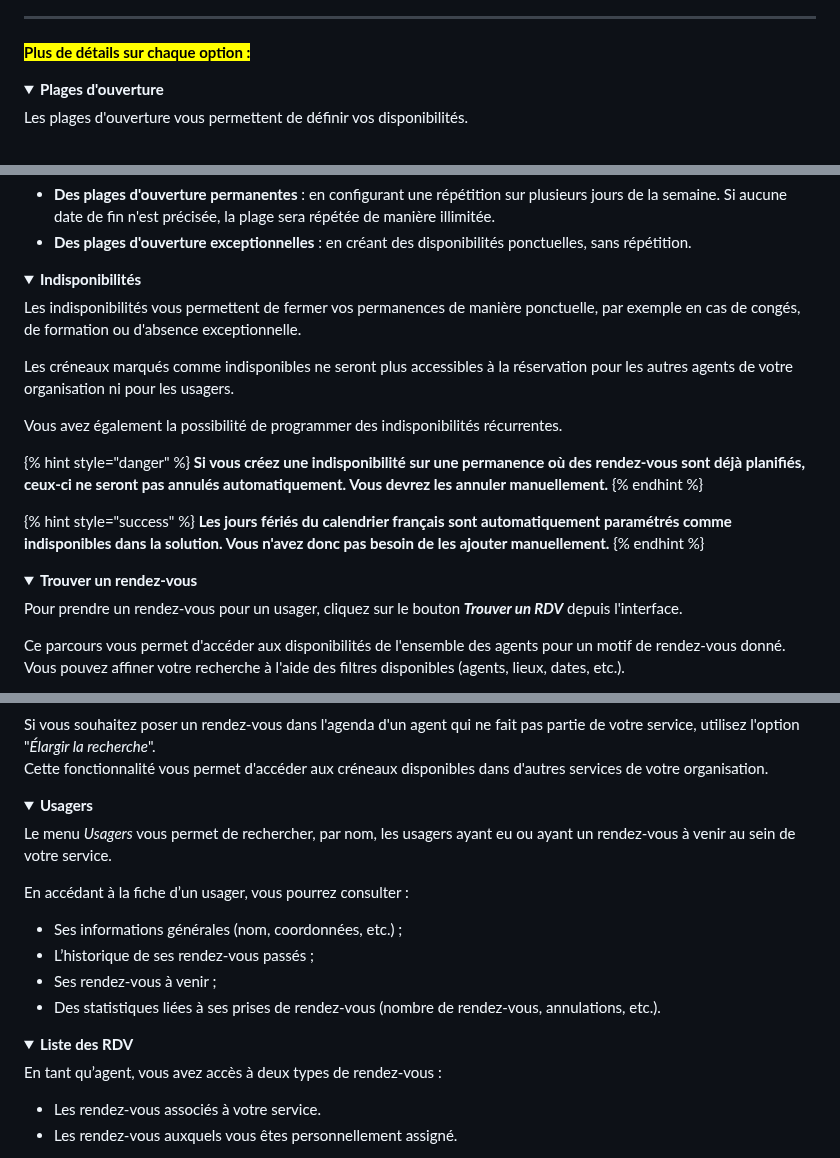
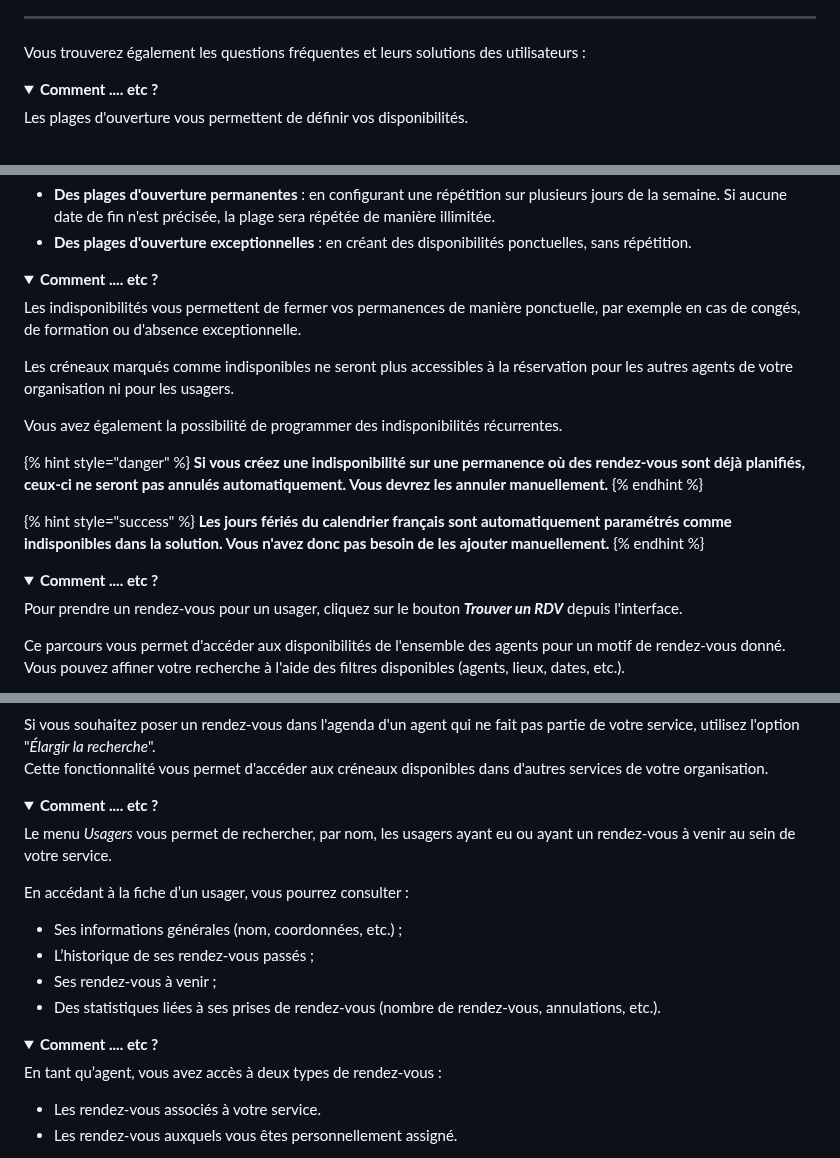
Before and after one commit to rdv-solidarites/rdv-service-public-gitbook, a Markdown page: documentation-utilisateur/utiliser-son-agenda-2.md, 3 parts joined by grey strips. Rendered like a GitHub page; folded sections open.

```diff
--- a/documentation-utilisateur/utiliser-son-agenda-new.md
+++ b/documentation-utilisateur/utiliser-son-agenda-2.md
@@ -11,11 +13,11 @@ En tant qu’_Agent Basique_, vous disposez d’un compte rattaché à une organ
 
 ***
 
-<mark style="color:blue;">**Plus de détails sur chaque option :**</mark>&#x20;
+Vous trouverez également les questions fréquentes et leurs solutions des utilisateurs :&#x20;
 
 <details>
 
-<summary><strong>Plages d'ouverture</strong></summary>
+<summary><strong>Comment .... etc ?</strong></summary>
 
 Les plages d'ouverture vous permettent de définir vos disponibilités.
 
@@ -35,7 +37,7 @@ Vous pouvez créer :
 
 <details>
 
-<summary><strong>Indisponibilités</strong></summary>
+<summary><strong>Comment .... etc ?</strong></summary>
 
 Les indisponibilités vous permettent de fermer vos permanences de manière ponctuelle, par exemple en cas de congés, de formation ou d'absence exceptionnelle.
 
@@ -55,7 +57,7 @@ Vous avez également la possibilité de programmer des indisponibilités récurr
 
 <details>
 
-<summary><strong>Trouver un rendez-vous</strong> </summary>
+<summary><strong>Comment .... etc ?</strong></summary>
 
 Pour prendre un rendez-vous pour un usager, cliquez sur le bouton _**Trouver un RDV**_ depuis l'interface.
 
@@ -76,7 +78,7 @@ Cette fonctionnalité vous permet d'accéder aux créneaux disponibles dans d'au
 
 <details>
 
-<summary><strong>Usagers</strong></summary>
+<summary><strong>Comment .... etc ?</strong></summary>
 
 Le menu _Usagers_ vous permet de rechercher, par nom, les usagers ayant eu ou ayant un rendez-vous à venir au sein de votre service.
 
@@ -91,7 +93,7 @@ En accédant à la fiche d’un usager, vous pourrez consulter :
 
 <details>
 
-<summary><strong>Liste des RDV</strong></summary>
+<summary><strong>Comment .... etc ?</strong></summary>
 
 En tant qu’agent, vous avez accès à deux types de rendez-vous :
 
```
Also changed, not shown: other parts of documentation-utilisateur/utiliser-son-agenda-2.md (+4 -2 lines), SUMMARY.md (+2 -1 lines), integration/titres-securises-et-rendez-vous.md (added, +6 -0 lines), .gitbook/assets/Capture d’écran 2025-10-16 à 09.29.44.png (added).
